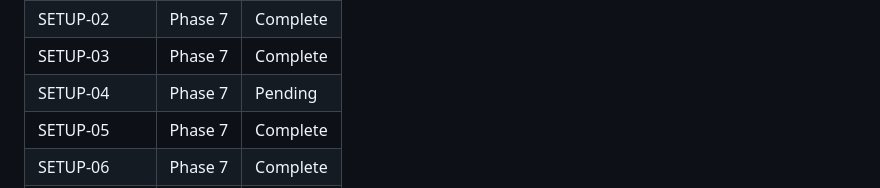
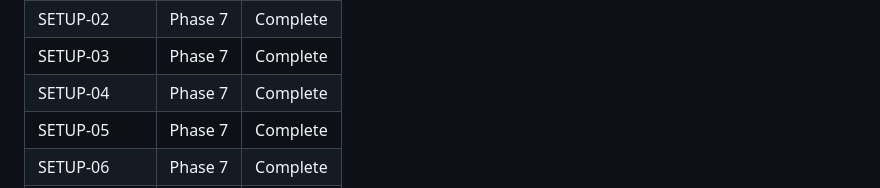
Before and after one commit to HelloThisIsFlo/mailroom, a Markdown page: .planning/REQUIREMENTS.md, the part around one of its changes. GitHub-like rendering.

```diff
--- a/.planning/REQUIREMENTS.md
+++ b/.planning/REQUIREMENTS.md
@@ -74,7 +74,7 @@ Which phases cover which requirements. Updated during roadmap creation.
 | SETUP-01 | Phase 7 | Complete |
 | SETUP-02 | Phase 7 | Complete |
 | SETUP-03 | Phase 7 | Complete |
-| SETUP-04 | Phase 7 | Pending |
+| SETUP-04 | Phase 7 | Complete |
 | SETUP-05 | Phase 7 | Complete |
 | SETUP-06 | Phase 7 | Complete |
 | PUSH-01 | Phase 8 | Pending |
```
Also changed, not shown: other parts of .planning/REQUIREMENTS.md (+1 -1 lines), .planning/STATE.md (+10 -8 lines), 1 other file.
